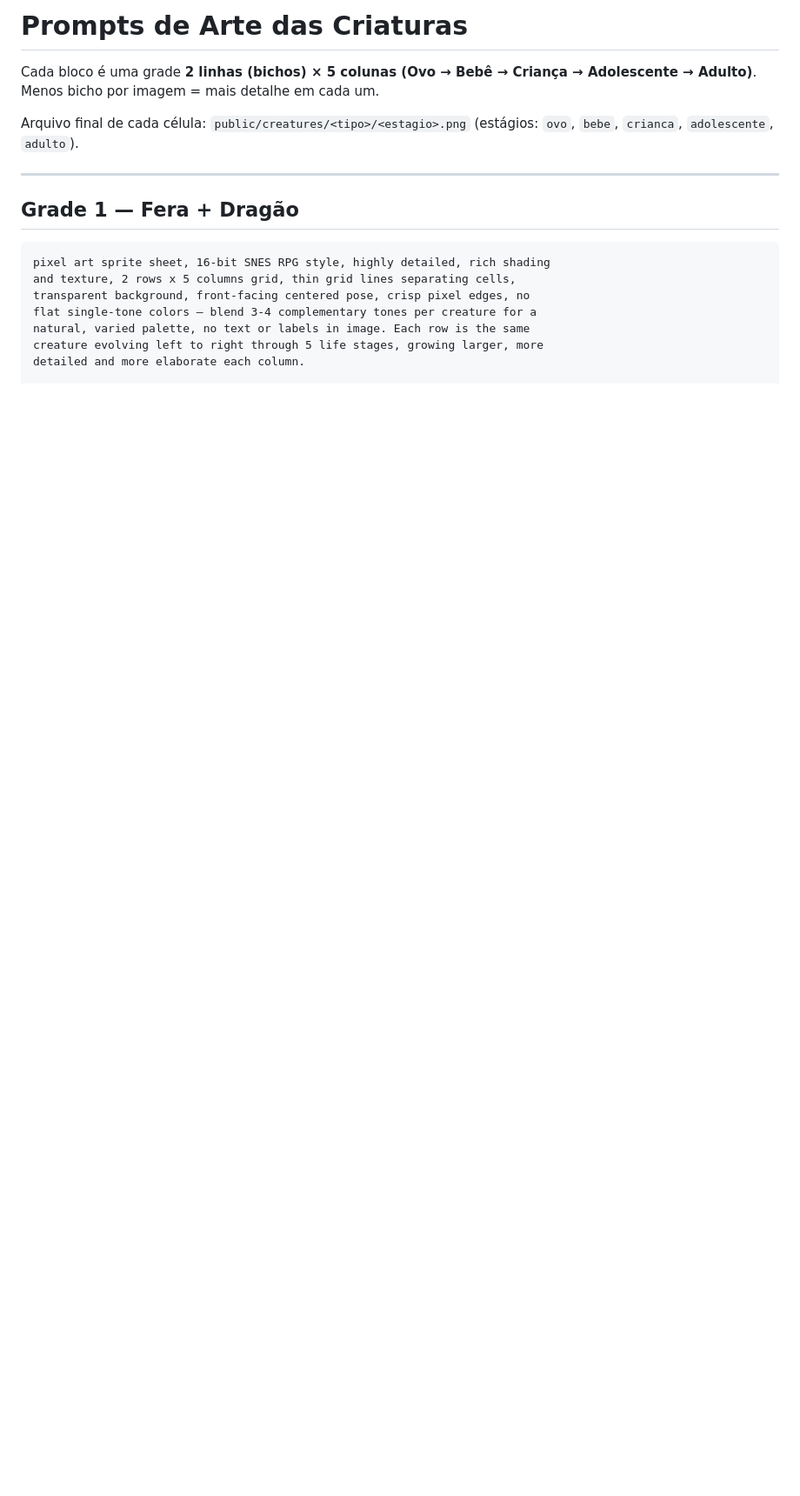
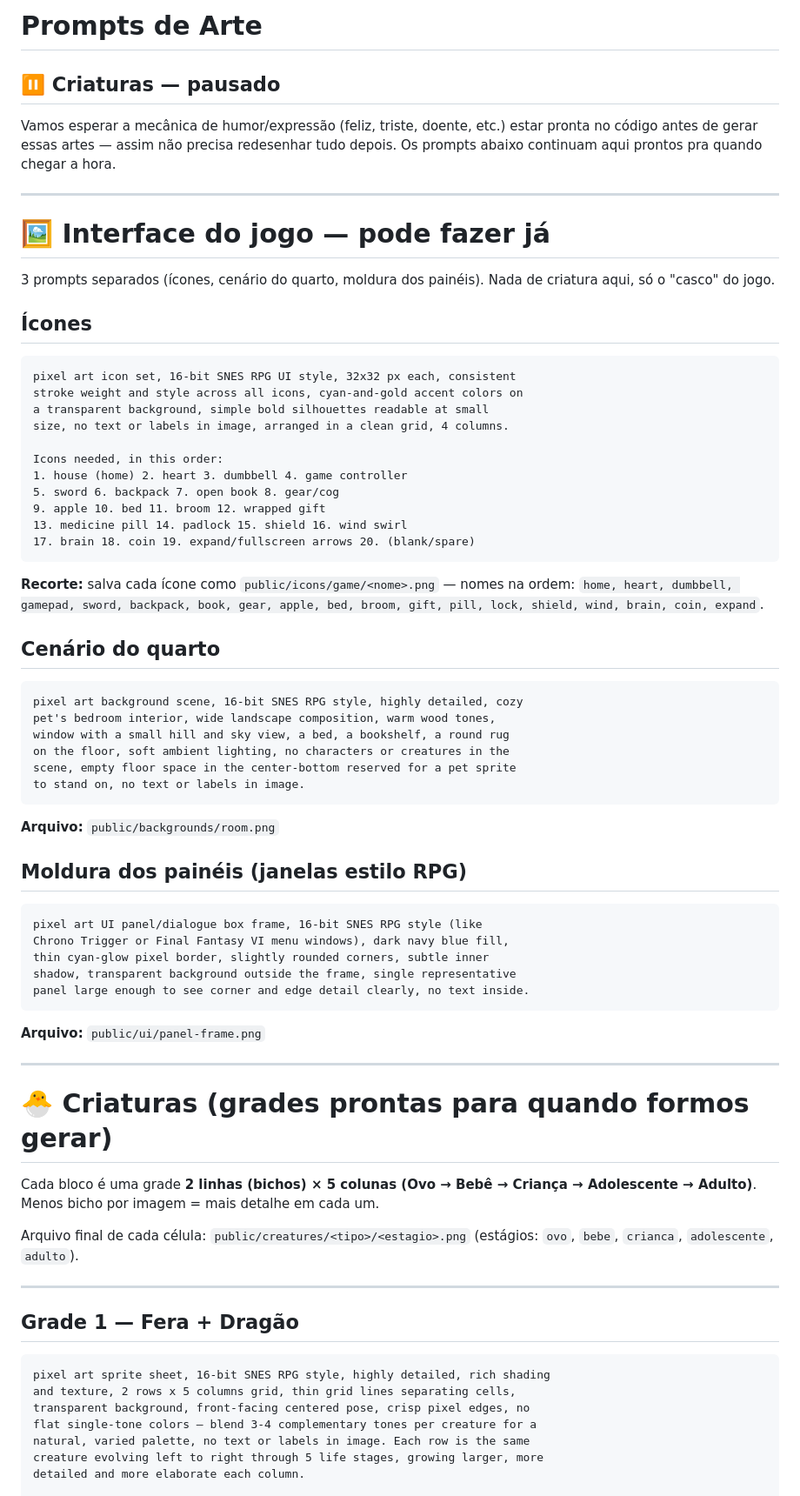
Before and after one commit to peterpedrons-maker/Tamagotchi, a Markdown page: ART_PROMPTS.md, the part around the change. Shown at 87% size. Rendered like a GitHub page; blank space fills up the shorter version.

Commit message:
Add UI/layout art prompts, pause creature art for later
Separa o documento em duas frentes: criaturas fica pausado ate a
mecanica de humor/expressao existir no codigo (pra nao ter que
redesenhar depois), e adiciona 3 prompts novos e focados pro visual
da interface -- icones, cenario do quarto e moldura dos paineis --
que ja da pra gerar agora sem depender de mecanica nenhuma.

Co-Authored-By: Claude Sonnet 5 <noreply@anthropic.com>
Claude-Session: https://claude.ai/code/session_01DALQgNBgvzX83xRv9GVUE5

````diff
--- a/ART_PROMPTS.md
+++ b/ART_PROMPTS.md
@@ -1,4 +1,61 @@
-# Prompts de Arte das Criaturas
+# Prompts de Arte
+
+## ⏸ Criaturas — pausado
+
+Vamos esperar a mecânica de humor/expressão (feliz, triste, doente, etc.) estar pronta no código antes de gerar essas artes — assim não precisa redesenhar tudo depois. Os prompts abaixo continuam aqui prontos pra quando chegar a hora.
+
+---
+
+# 🖼 Interface do jogo — pode fazer já
+
+3 prompts separados (ícones, cenário do quarto, moldura dos painéis). Nada de criatura aqui, só o "casco" do jogo.
+
+## Ícones
+
+```
+pixel art icon set, 16-bit SNES RPG UI style, 32x32 px each, consistent
+stroke weight and style across all icons, cyan-and-gold accent colors on
+a transparent background, simple bold silhouettes readable at small
+size, no text or labels in image, arranged in a clean grid, 4 columns.
+
+Icons needed, in this order:
+1. house (home) 2. heart 3. dumbbell 4. game controller
+5. sword 6. backpack 7. open book 8. gear/cog
+9. apple 10. bed 11. broom 12. wrapped gift
+13. medicine pill 14. padlock 15. shield 16. wind swirl
+17. brain 18. coin 19. expand/fullscreen arrows 20. (blank/spare)
+```
+
+**Recorte:** salva cada ícone como `public/icons/game/<nome>.png` — nomes na ordem: `home, heart, dumbbell, gamepad, sword, backpack, book, gear, apple, bed, broom, gift, pill, lock, shield, wind, brain, coin, expand`.
+
+## Cenário do quarto
+
+```
+pixel art background scene, 16-bit SNES RPG style, highly detailed, cozy
+pet's bedroom interior, wide landscape composition, warm wood tones,
+window with a small hill and sky view, a bed, a bookshelf, a round rug
+on the floor, soft ambient lighting, no characters or creatures in the
+scene, empty floor space in the center-bottom reserved for a pet sprite
+to stand on, no text or labels in image.
+```
+
+**Arquivo:** `public/backgrounds/room.png`
+
+## Moldura dos painéis (janelas estilo RPG)
+
+```
+pixel art UI panel/dialogue box frame, 16-bit SNES RPG style (like
+Chrono Trigger or Final Fantasy VI menu windows), dark navy blue fill,
+thin cyan-glow pixel border, slightly rounded corners, subtle inner
+shadow, transparent background outside the frame, single representative
+panel large enough to see corner and edge detail clearly, no text inside.
+```
+
+**Arquivo:** `public/ui/panel-frame.png`
+
+---
+
+# 🐣 Criaturas (grades prontas para quando formos gerar)
 
 Cada bloco é uma grade **2 linhas (bichos) × 5 colunas (Ovo → Bebê → Criança → Adolescente → Adulto)**. Menos bicho por imagem = mais detalhe em cada um.
 
````
